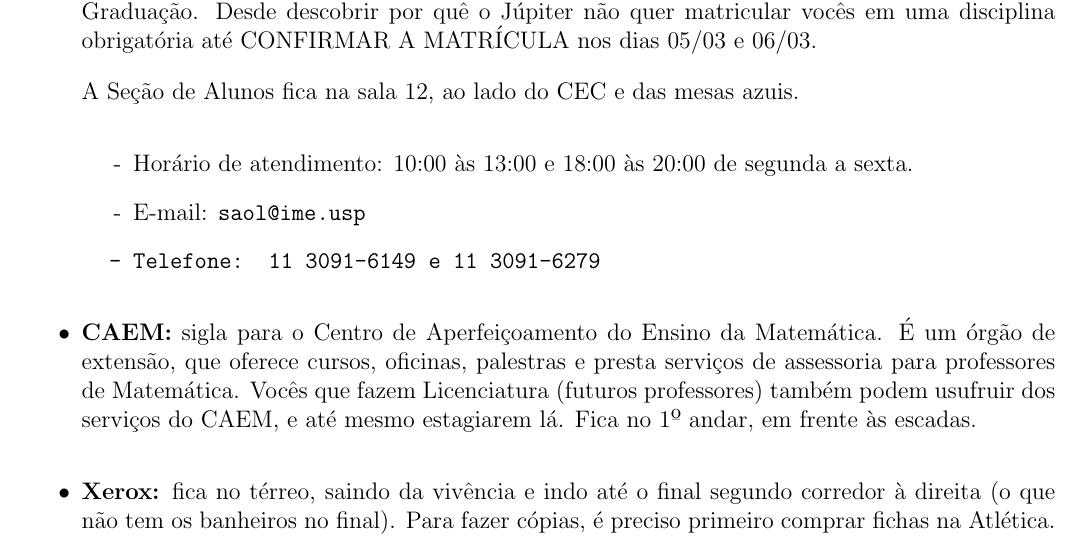
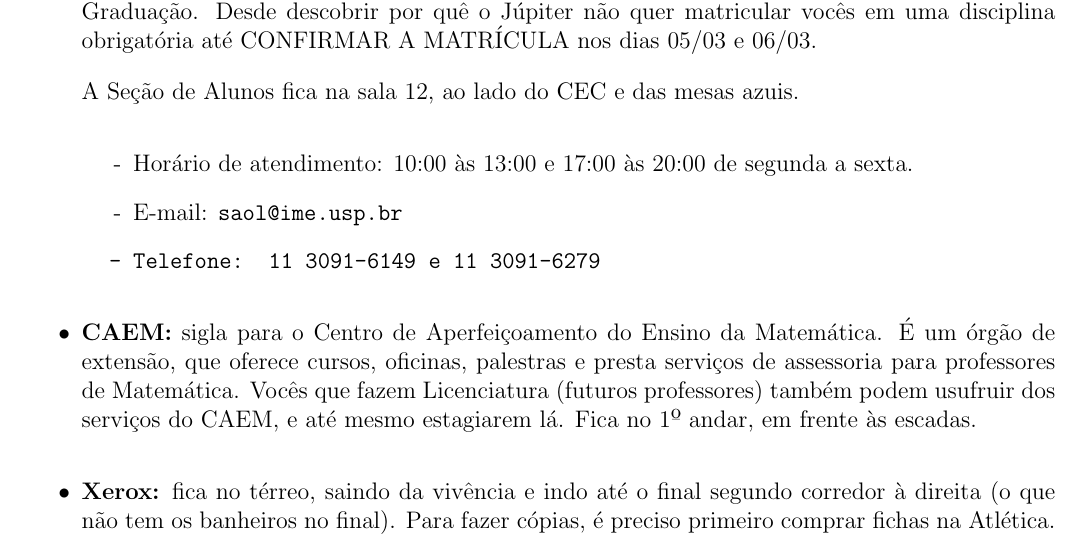
Before and after one commit to Kazuo256/guiadobixo, a LaTeX document (src/GuiaDoBixo.tex, which reads src/sobre_o_ime.tex): part of page 38 of 88, cut so that both start at the same text. Compiled offline with pdfLaTeX.

Commit message:
Correções da Fabiane

```diff
--- a/src/sobre_o_ime.tex
+++ b/src/sobre_o_ime.tex
@@ -78,8 +78,8 @@ nos dias 05/03 e 06/03. %REFTIME
 
 A Seção de Alunos fica na sala 12, ao lado do CEC e das mesas azuis.
 \begin{itemize}
-\item[-] Horário de atendimento: 10:00 às 13:00 e 18:00 às 20:00 de segunda a sexta.
-\item[-] E-mail: \tt{saol@ime.usp}
+\item[-] Horário de atendimento: 10:00 às 13:00 e 17:00 às 20:00 de segunda a sexta.
+\item[-] E-mail: \tt{saol@ime.usp.br}
 \item[-] Telefone: \tt{11 3091-6149} e \tt{11 3091-6279}
 \end{itemize}
 
```
